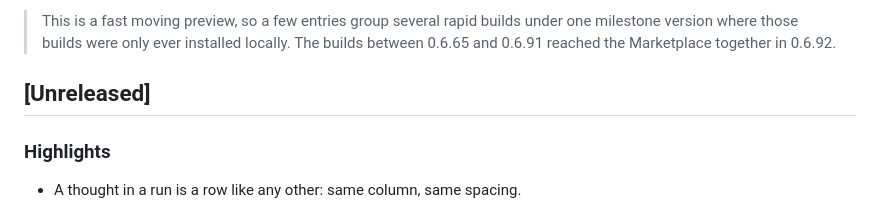
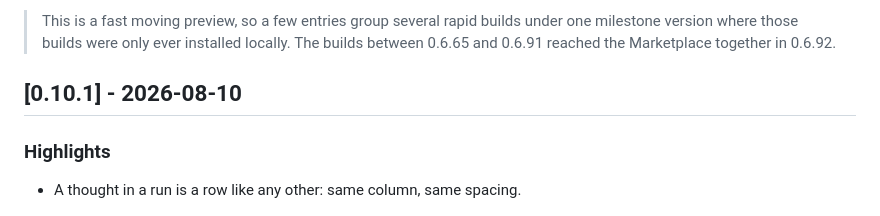
Before and after one commit to shayanline/devin-vscode, a Markdown page: CHANGELOG.md, the part around the change. Rendered like a GitHub page.

Commit message:
Date the 0.10.1 entry

```diff
--- a/CHANGELOG.md
+++ b/CHANGELOG.md
@@ -8,7 +8,7 @@ the commit messages carry the detail.
 > locally. The builds between 0.6.65 and 0.6.91 reached the Marketplace together
 > in 0.6.92.
 
-## [Unreleased]
+## [0.10.1] - 2026-08-10
 
 ### Highlights
 - A thought in a run is a row like any other: same column, same spacing.
```
